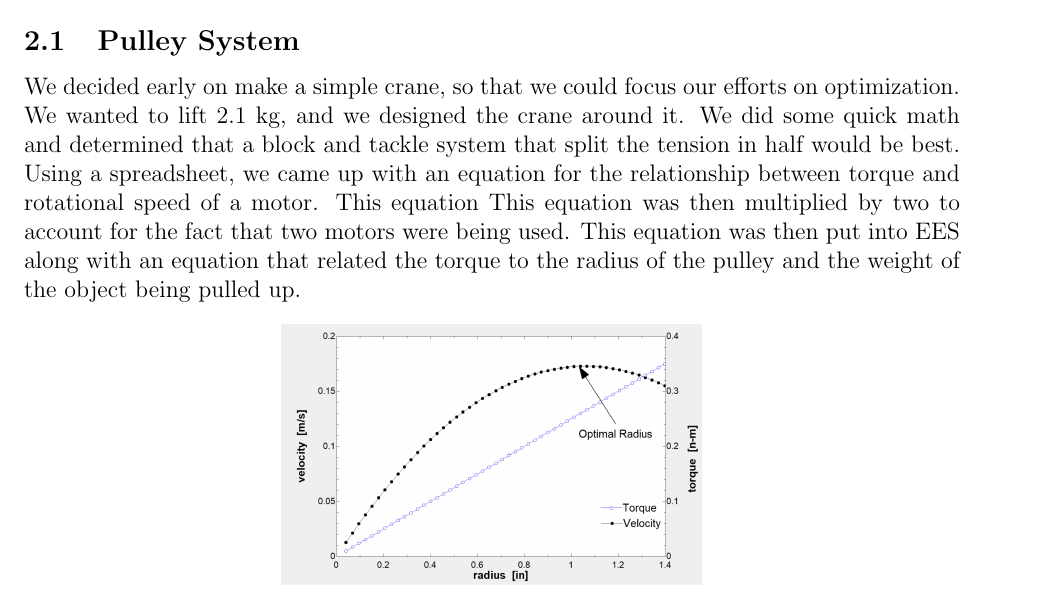
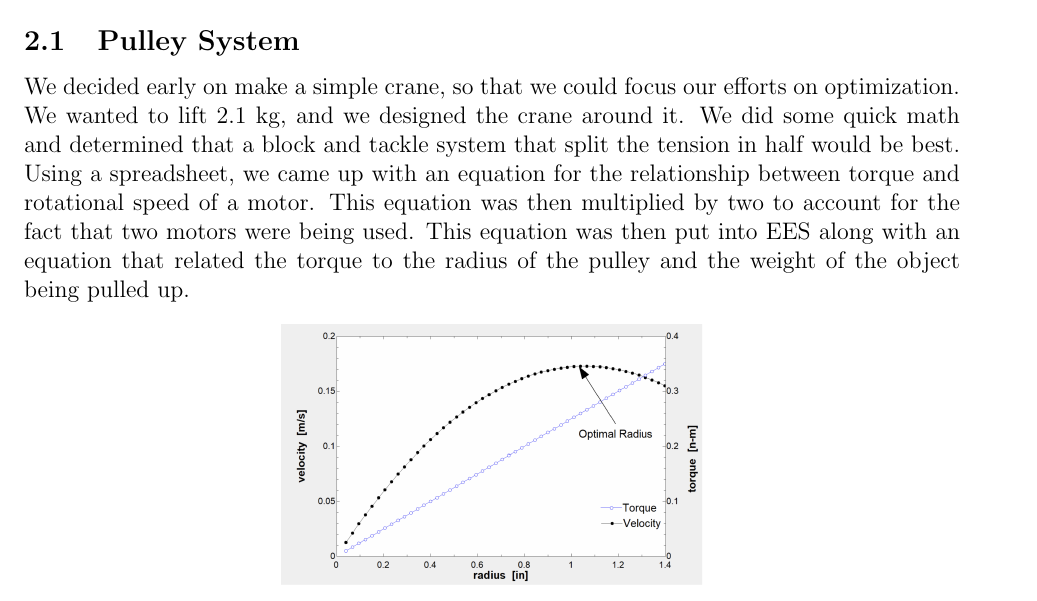
Before and after one commit to WarnerVance/ME-201, a LaTeX document (main.tex): part of page 2 of 7, cut so that both start at the same text. Compiled offline with pdfLaTeX.

Commit message:
Fixed Typo

```diff
--- a/main.tex
+++ b/main.tex
@@ -43,7 +43,7 @@ This includes several aluminum scaffolding components, a base made of HDPE, stru
 We decided early on make a simple crane, so that we could focus our efforts on optimization.
 We wanted to lift 2.1 kg, and we designed the crane around it.
 We did some quick math and determined that a block and tackle system that split the tension in half would be best.
-Using a spreadsheet, we came up with an equation for the relationship between torque and rotational speed of a motor. This equation
+Using a spreadsheet, we came up with an equation for the relationship between torque and rotational speed of a motor.
 This equation was then multiplied by two to account for the fact that two motors were being used.
 This equation was then put into EES along with an equation that related the torque to the radius of the pulley and the weight of the object being pulled up.
 
```
